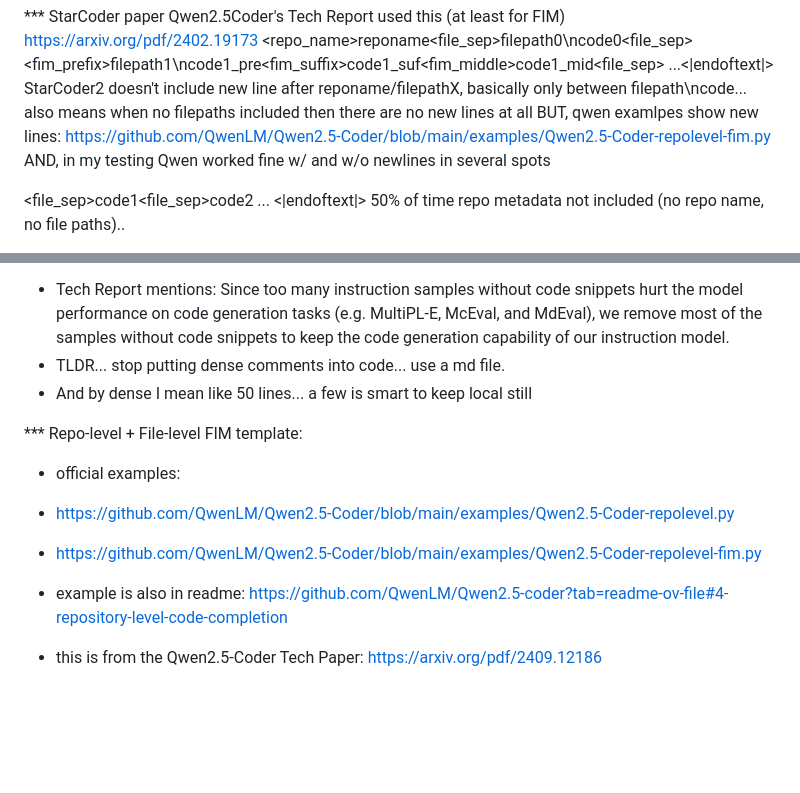
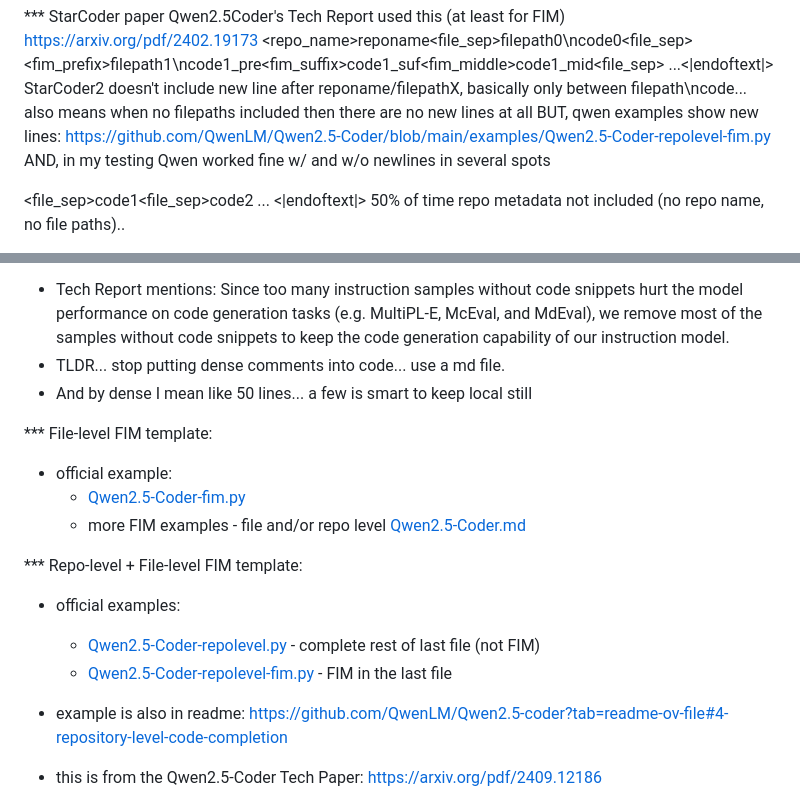
Before and after one commit to g0t4/ask-openai.nvim, a Markdown page: notes/fim.md, 2 parts joined by grey strips. Drawn GitHub-style; blank space fills up the shorter version.

Commit message:
explain some links of examples for FIM

```diff
--- a/notes/fim.md
+++ b/notes/fim.md
@@ -4,7 +4,7 @@
   <repo_name>reponame<file_sep>filepath0\ncode0<file_sep><fim_prefix>filepath1\ncode1_pre<fim_suffix>code1_suf<fim_middle>code1_mid<file_sep> ...<|endoftext|>
      StarCoder2 doesn't include new line after reponame/filepathX, basically only between filepath\ncode...
      also means when no filepaths included then there are no new lines at all
-     BUT, qwen examlpes show new lines:
+     BUT, qwen examples show new lines:
        https://github.com/QwenLM/Qwen2.5-Coder/blob/main/examples/Qwen2.5-Coder-repolevel-fim.py
        AND, in my testing Qwen worked fine w/ and w/o newlines in several spots
 
@@ -24,10 +24,15 @@ Comments note:
 - TLDR... stop putting dense comments into code... use a md file.
 - And by dense I mean like 50 lines... a few is smart to keep local still
 
+*** File-level FIM template:
+- official example:
+  - [Qwen2.5-Coder-fim.py](https://github.com/QwenLM/Qwen2.5-Coder/blob/main/examples/Qwen2.5-Coder-fim.py)
+  - more FIM examples - file and/or repo level [Qwen2.5-Coder.md](https://github.com/QwenLM/Qwen2.5-Coder/blob/main/examples/Qwen2.5-Coder.md)
+
 *** Repo-level + File-level FIM template:
--  official examples:
-  -  https://github.com/QwenLM/Qwen2.5-Coder/blob/main/examples/Qwen2.5-Coder-repolevel.py
-  -  https://github.com/QwenLM/Qwen2.5-Coder/blob/main/examples/Qwen2.5-Coder-repolevel-fim.py
+- official examples:
+  - [Qwen2.5-Coder-repolevel.py](https://github.com/QwenLM/Qwen2.5-Coder/blob/main/examples/Qwen2.5-Coder-repolevel.py) - complete rest of last file (not FIM)
+  - [Qwen2.5-Coder-repolevel-fim.py](https://github.com/QwenLM/Qwen2.5-Coder/blob/main/examples/Qwen2.5-Coder-repolevel-fim.py) - FIM in the last file
 - example is also in readme: https://github.com/QwenLM/Qwen2.5-coder?tab=readme-ov-file#4-repository-level-code-completion
 - this is from the Qwen2.5-Coder Tech Paper: https://arxiv.org/pdf/2409.12186
 
```
